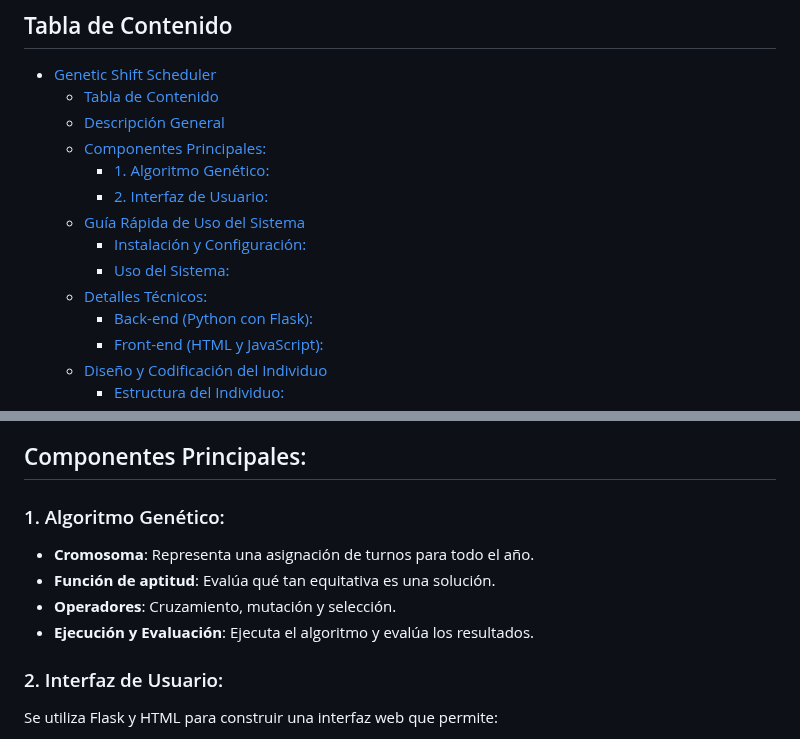
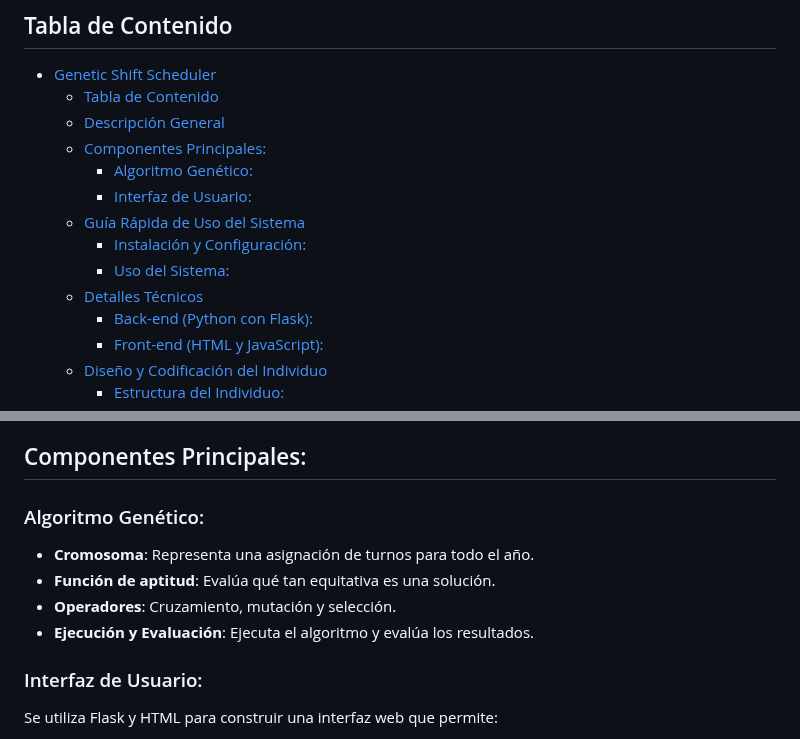
Before and after one commit to ordenador/genetic-shift-scheduler, a Markdown page: README.md, 2 parts joined by grey strips. GitHub-like rendering.

Commit message:
chore(docs): delete numbers in titles

```diff
--- a/README.md
+++ b/README.md
@@ -6,12 +6,12 @@
   - [Tabla de Contenido](#tabla-de-contenido)
   - [Descripción General](#descripción-general)
   - [Componentes Principales:](#componentes-principales)
-    - [1. Algoritmo Genético:](#1-algoritmo-genético)
-    - [2. Interfaz de Usuario:](#2-interfaz-de-usuario)
+    - [Algoritmo Genético:](#algoritmo-genético)
+    - [Interfaz de Usuario:](#interfaz-de-usuario)
   - [Guía Rápida de Uso del Sistema](#guía-rápida-de-uso-del-sistema)
     - [Instalación y Configuración:](#instalación-y-configuración)
     - [Uso del Sistema:](#uso-del-sistema)
-  - [Detalles Técnicos:](#detalles-técnicos)
+  - [Detalles Técnicos](#detalles-técnicos)
     - [Back-end (Python con Flask):](#back-end-python-con-flask)
     - [Front-end (HTML y JavaScript):](#front-end-html-y-javascript)
   - [Diseño y Codificación del Individuo](#diseño-y-codificación-del-individuo)
@@ -34,13 +34,13 @@ El **Genetic Shift Scheduler** es una herramienta innovadora que emplea algoritm
 
 ## Componentes Principales:
 
-### 1. Algoritmo Genético:
+### Algoritmo Genético:
 - **Cromosoma**: Representa una asignación de turnos para todo el año.
 - **Función de aptitud**: Evalúa qué tan equitativa es una solución.
 - **Operadores**: Cruzamiento, mutación y selección.
 - **Ejecución y Evaluación**: Ejecuta el algoritmo y evalúa los resultados.
 
-### 2. Interfaz de Usuario:
+### Interfaz de Usuario:
    Se utiliza Flask y HTML para construir una interfaz web que permite:
    - Ingresar los nombres de los trabajadores.
    - Solicitar una nueva optimización de turnos.
```
Also changed, not shown: other parts of README.md (+1 -1 lines).
